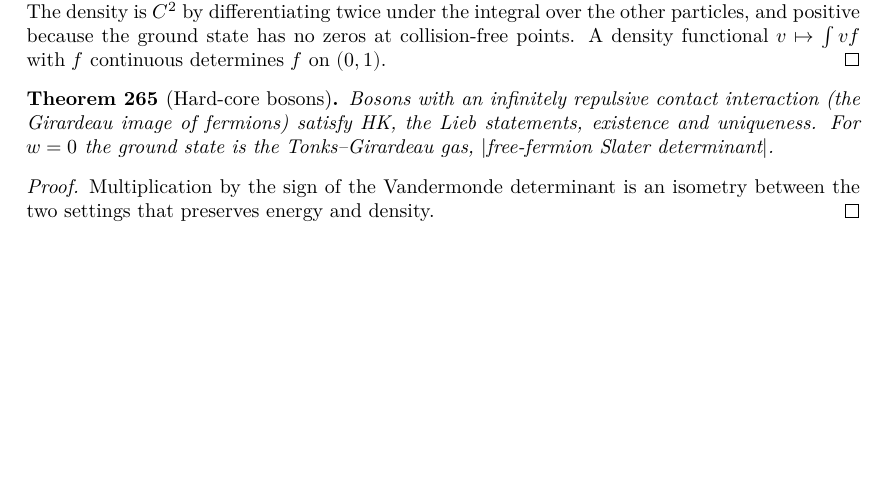
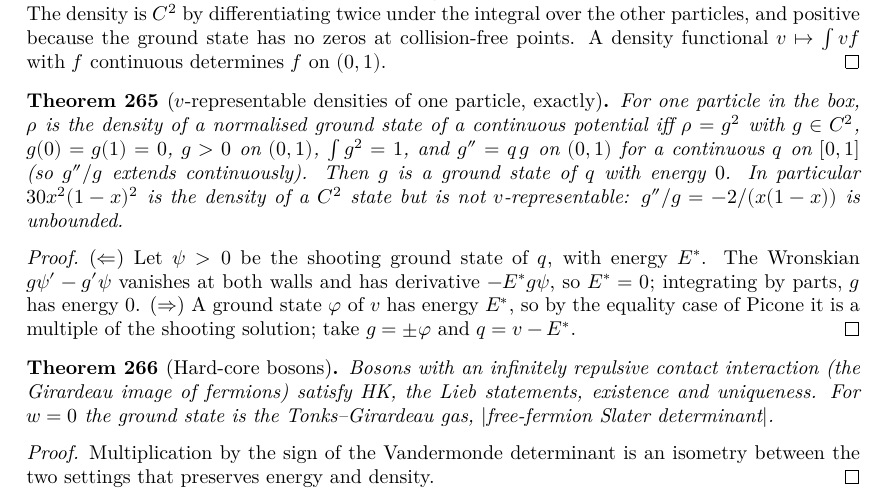
Before and after one commit to hyllios/lean_dft, a LaTeX thesis (blueprint/src/print.tex, which reads blueprint/src/chapters/continuum.tex): part of page 52 of 53, cut so that both start at the same text, the shorter picture padded with empty space. Compiled offline with XeLaTeX.

Commit message:
Box: exact v-representability for N=1; 30x²(1-x)² is N- but not v-representable
Co-Authored-By: Claude Opus 5.5 <noreply@anthropic.com>

```diff
--- a/blueprint/src/chapters/continuum.tex
+++ b/blueprint/src/chapters/continuum.tex
@@ -671,6 +671,24 @@ invariant under relabelling, and $V=\sum_k v(x_k)+w$ is the total potential.
   $(0,1)$.
 \end{proof}
 
+\begin{theorem}[$v$-representable densities of one particle, exactly]
+  \label{thm:box_vrep}
+  \lean{DFT.Continuum.Box.BoxRep, DFT.Continuum.Box.gs_data', DFT.Continuum.Box.estar_eq_zero, DFT.Continuum.Box.isGS_of_boxRep, DFT.Continuum.Box.pureVRep_box_iff, DFT.Continuum.Box.quartG, DFT.Continuum.Box.quartDens, DFT.Continuum.Box.quartDens_not_vrep}
+  \leanok
+  \uses{thm:box_exists, lem:picone_eq, thm:line_vrep}
+  For one particle in the box, $\rho$ is the density of a normalised ground state of a continuous potential iff
+  $\rho=g^2$ with $g\in C^2$, $g(0)=g(1)=0$, $g>0$ on $(0,1)$, $\int g^2=1$, and $g''=q\,g$ on $(0,1)$ for a continuous
+  $q$ on $[0,1]$ (so $g''/g$ extends continuously). Then $g$ is a ground state of $q$ with energy $0$. In particular
+  $30x^2(1-x)^2$ is the density of a $C^2$ state but is not $v$-representable: $g''/g=-2/(x(1-x))$ is unbounded.
+\end{theorem}
+\begin{proof}
+  \leanok
+  ($\Leftarrow$) Let $\psi>0$ be the shooting ground state of $q$, with energy $E^*$. The Wronskian
+  $g\psi'-g'\psi$ vanishes at both walls and has derivative $-E^*g\psi$, so $E^*=0$; integrating by parts, $g$ has
+  energy $0$. ($\Rightarrow$) A ground state $\varphi$ of $v$ has energy $E^*$, so by the equality case of Picone it is a
+  multiple of the shooting solution; take $g=\pm\varphi$ and $q=v-E^*$.
+\end{proof}
+
 \begin{theorem}[Hard-core bosons]
   \label{thm:line_hardcore}
   \lean{DFT.Continuum.Line.hk_hardcore_line, DFT.Continuum.Line.lieb_hardcore_line, DFT.Continuum.Line.exists_unique_gs_hardcore, DFT.Continuum.Line.nrep_hardcore, DFT.Continuum.Line.tonks_girardeau}
```
Also changed, not shown: docs/formalization-log.md (+7 -0 lines), 2 other files.
